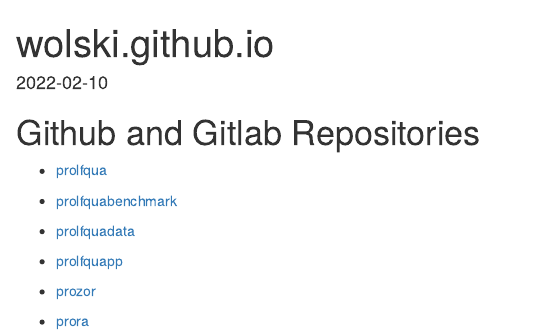
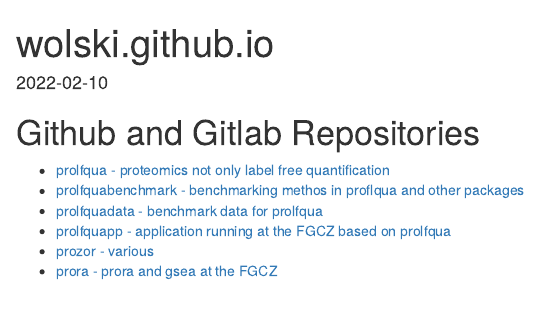
Before and after one commit to wolski/wolski.github.io, an R Markdown document (index.Rmd): the page in a window 1100 px wide, from its top. The pictures show the output file index.html that the author committed with the source, opened offline.

Commit message:
a bit more text here.

```diff
--- a/index.Rmd
+++ b/index.Rmd
@@ -10,10 +10,9 @@
 
 # Github and Gitlab Repositories
 
-- [prolfqua](https://github.com/wolski/prolfqua)
-- [prolfquabenchmark](https://github.com/wolski/prolfquabenchmark)
-- [prolfquadata](https://gitlab.bfabric.org/wolski/prolfquadata)
-- [prolfquapp](https://gitlab.bfabric.org/wolski/prolfquapp)
-
-- [prozor](https://github.com/protviz/prozor)
-- [prora](https://github.com/protviz/prora)
+- [prolfqua - proteomics not only label free quantification](https://github.com/wolski/prolfqua)
+- [prolfquabenchmark - benchmarking methos in proflqua and other packages](https://github.com/wolski/prolfquabenchmark)
+- [prolfquadata - benchmark data for prolfqua](https://gitlab.bfabric.org/wolski/prolfquadata)
+- [prolfquapp - application running at the FGCZ based on prolfqua](https://gitlab.bfabric.org/wolski/prolfquapp)
+- [prozor - various](https://github.com/protviz/prozor)
+- [prora - prora and gsea at the FGCZ](https://github.com/protviz/prora)
```
Also changed, not shown: index.html.
